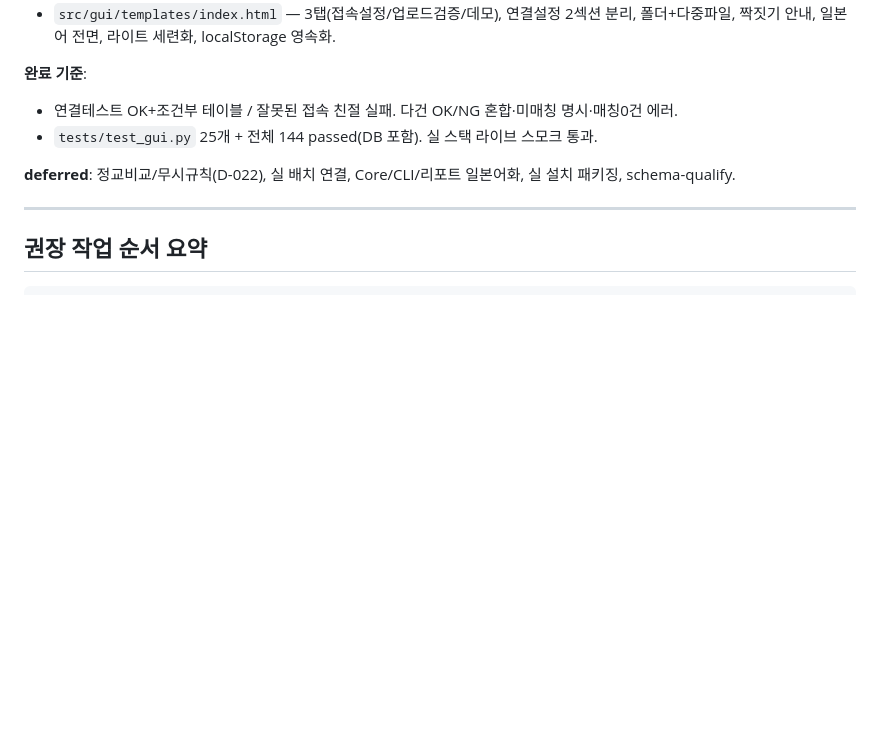
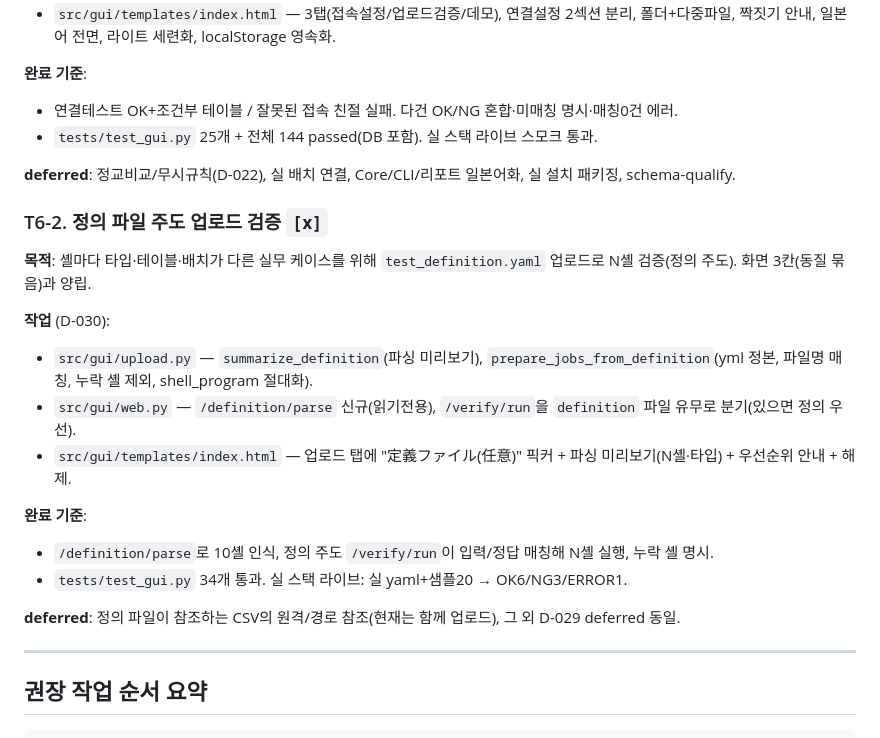
Before and after one commit to kyh0815/DataComparator, a Markdown page: docs/TASKS.md, the part around the change. Drawn GitHub-style; blank space fills up the shorter version.

```diff
--- a/docs/TASKS.md
+++ b/docs/TASKS.md
@@ -419,6 +419,21 @@
 
 **deferred**: 정교비교/무시규칙(D-022), 실 배치 연결, Core/CLI/리포트 일본어화, 실 설치 패키징, schema-qualify.
 
+### T6-2. 정의 파일 주도 업로드 검증 `[x]`
+
+**목적**: 셸마다 타입·테이블·배치가 다른 실무 케이스를 위해 `test_definition.yaml` 업로드로 N셸 검증(정의 주도). 화면 3칸(동질 묶음)과 양립.
+
+**작업** (D-030):
+- `src/gui/upload.py` — `summarize_definition`(파싱 미리보기), `prepare_jobs_from_definition`(yml 정본, 파일명 매칭, 누락 셸 제외, shell_program 절대화).
+- `src/gui/web.py` — `/definition/parse` 신규(읽기전용), `/verify/run`을 `definition` 파일 유무로 분기(있으면 정의 우선).
+- `src/gui/templates/index.html` — 업로드 탭에 "定義ファイル(任意)" 픽커 + 파싱 미리보기(N셸·타입) + 우선순위 안내 + 해제.
+
+**완료 기준**:
+- `/definition/parse`로 10셸 인식, 정의 주도 `/verify/run`이 입력/정답 매칭해 N셸 실행, 누락 셸 명시.
+- `tests/test_gui.py` 34개 통과. 실 스택 라이브: 실 yaml+샘플20 → OK6/NG3/ERROR1.
+
+**deferred**: 정의 파일이 참조하는 CSV의 원격/경로 참조(현재는 함께 업로드), 그 외 D-029 deferred 동일.
+
 ---
 
 ## 권장 작업 순서 요약
```
Also changed, not shown: docs/DECISIONS.md (+18 -0 lines).
